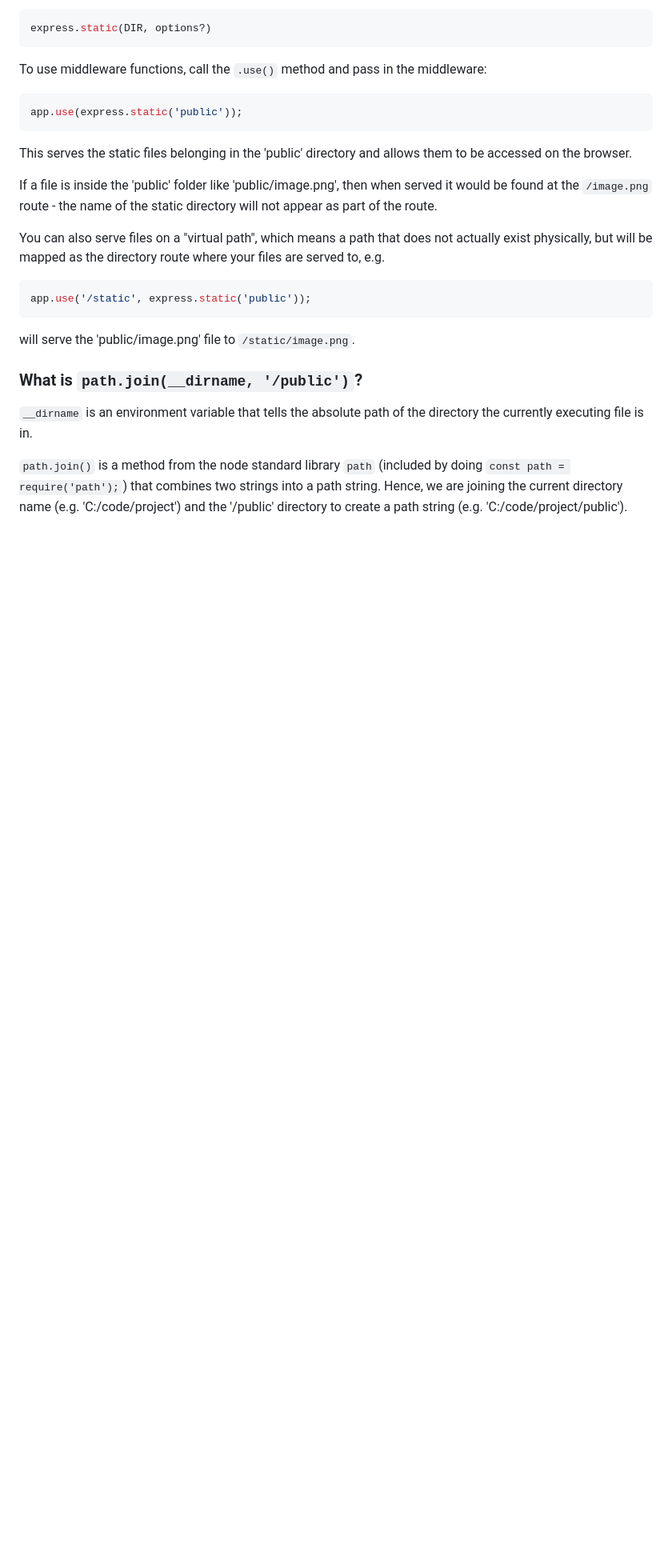
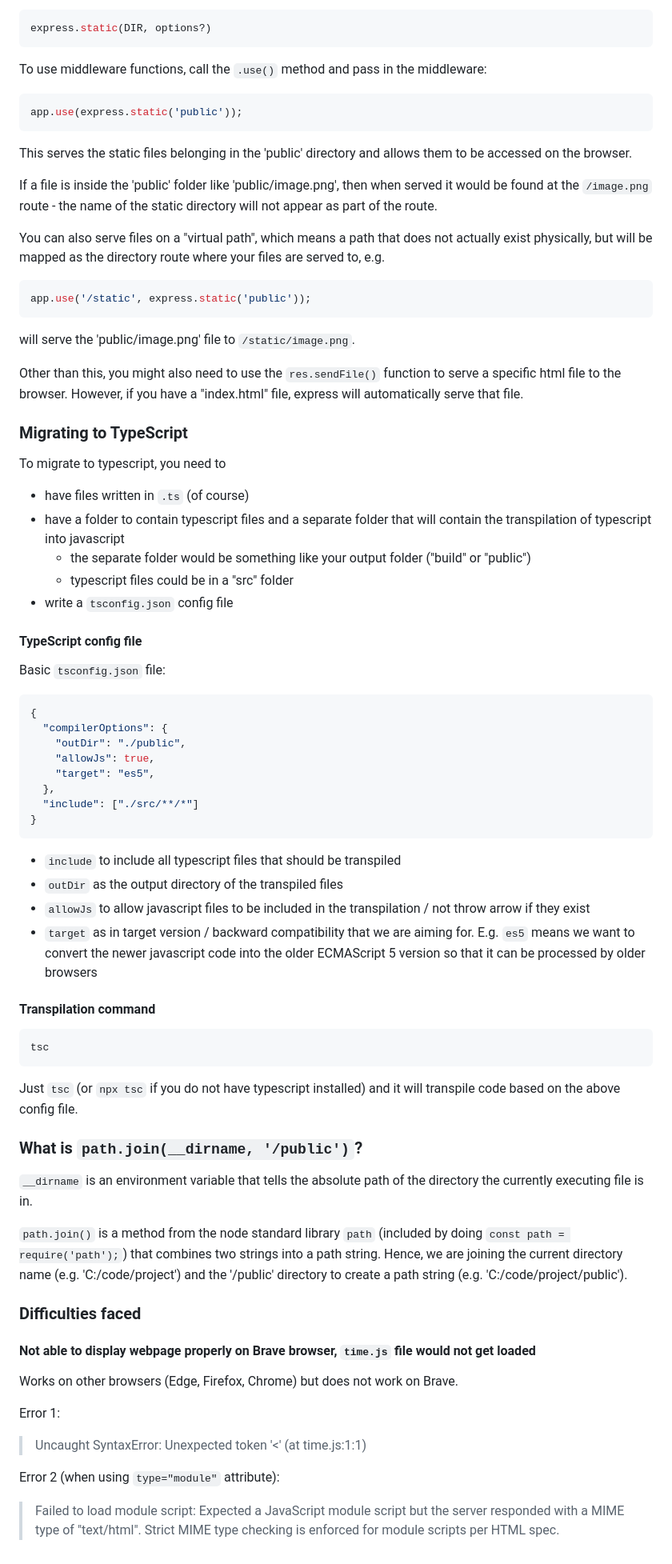
Before and after one commit to noradroid/clock-using-express-ts, a Markdown page: README.md, the part around the change printed below. Shown: that part at 80% size. Rendered like a GitHub page; blank space fills up the shorter version.

````diff
--- a/README.md
+++ b/README.md
@@ -112,9 +125,64 @@ app.use('/static', express.static('public'));
 
 will serve the 'public/image.png' file to `/static/image.png`.
 
+Other than this, you might also need to use the `res.sendFile()` function to serve a specific html file to the browser.
+However, if you have a "index.html" file, express will automatically serve that file.
+
+
+### Migrating to TypeScript
+
+To migrate to typescript, you need to
+- have files written in `.ts` (of course)
+- have a folder to contain typescript files and a separate folder that will contain the transpilation of typescript into javascript
+  - the separate folder would be something like your output folder ("build" or "public")
+  - typescript files could be in a "src" folder
+- write a `tsconfig.json` config file
+
+#### TypeScript config file
+
+Basic `tsconfig.json` file:
+
+```json
+{
+  "compilerOptions": {
+    "outDir": "./public",
+    "allowJs": true,
+    "target": "es5",
+  },
+  "include": ["./src/**/*"]
+}
+```
+
+- `include` to include all typescript files that should be transpiled
+- `outDir` as the output directory of the transpiled files
+- `allowJs` to allow javascript files to be included in the transpilation / not throw arrow if they exist
+- `target` as in target version / backward compatibility that we are aiming for. E.g. `es5` means we want to convert the newer javascript code into the older ECMAScript 5 version so that it can be processed by older browsers
+
+#### Transpilation command
+
+```console
+tsc
+```
+
+Just `tsc` (or `npx tsc` if you do not have typescript installed) and it will transpile code based on the above config file.
+
 
 ### What is `path.join(__dirname, '/public')`?
 
 `__dirname` is an environment variable that tells the absolute path of the directory the currently executing file is in.
 
 `path.join()` is a method from the node standard library `path` (included by doing `const path = require('path');`) that combines two strings into a path string. Hence, we are joining the current directory name (e.g. 'C:/code/project') and the '/public' directory to create a path string (e.g. 'C:/code/project/public').
+
+### Difficulties faced
+
+#### Not able to display webpage properly on Brave browser, `time.js` file would not get loaded
+
+Works on other browsers (Edge, Firefox, Chrome) but does not work on Brave.
+
+Error 1:
+
+> Uncaught SyntaxError: Unexpected token '<' (at time.js:1:1)
+
+Error 2 (when using `type="module"` attribute):
+
+> Failed to load module script: Expected a JavaScript module script but the server responded with a MIME type of "text/html". Strict MIME type checking is enforced for module scripts per HTML spec.
````
Also changed, not shown: other parts of README.md (+13 -0 lines).
